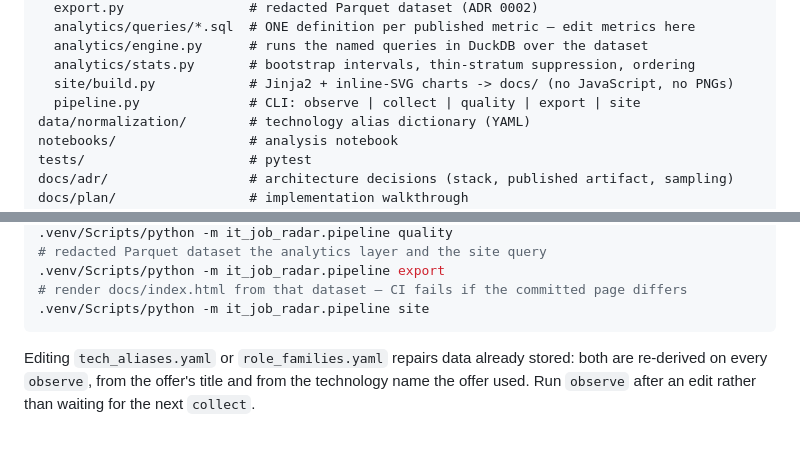
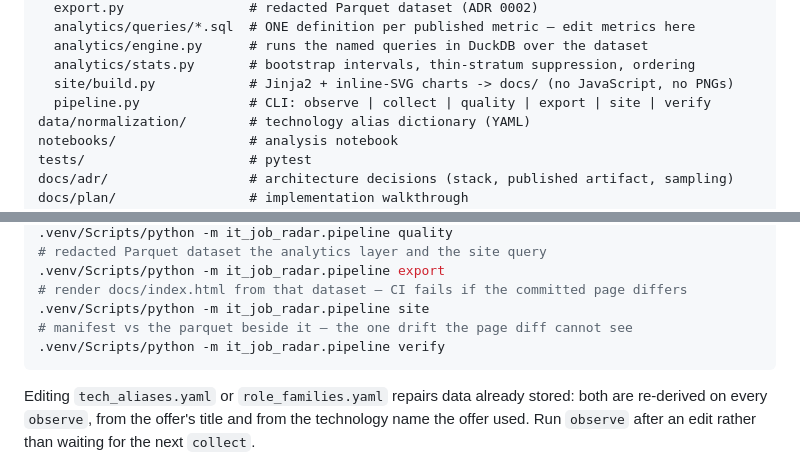
Before and after one commit to P0w3r223/it-job-radar, a Markdown page: CLAUDE.md, 2 parts joined by grey strips. GitHub-like rendering; blank space fills up the shorter version.

````diff
--- a/CLAUDE.md
+++ b/CLAUDE.md
@@ -25,7 +25,7 @@ src/it_job_radar/
   analytics/engine.py      # runs the named queries in DuckDB over the dataset
   analytics/stats.py       # bootstrap intervals, thin-stratum suppression, ordering
   site/build.py            # Jinja2 + inline-SVG charts -> docs/ (no JavaScript, no PNGs)
-  pipeline.py              # CLI: observe | collect | quality | export | site
+  pipeline.py              # CLI: observe | collect | quality | export | site | verify
 data/normalization/        # technology alias dictionary (YAML)
 notebooks/                 # analysis notebook
 tests/                     # pytest
@@ -77,6 +77,8 @@ pytest
 .venv/Scripts/python -m it_job_radar.pipeline export
 # render docs/index.html from that dataset — CI fails if the committed page differs
 .venv/Scripts/python -m it_job_radar.pipeline site
+# manifest vs the parquet beside it — the one drift the page diff cannot see
+.venv/Scripts/python -m it_job_radar.pipeline verify
 ```
 
 Editing `tech_aliases.yaml` or `role_families.yaml` repairs data already stored: both are
````
Also changed, not shown: README.md (+2 -0 lines).
